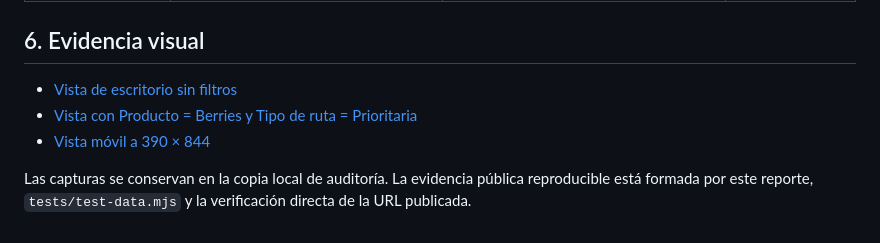
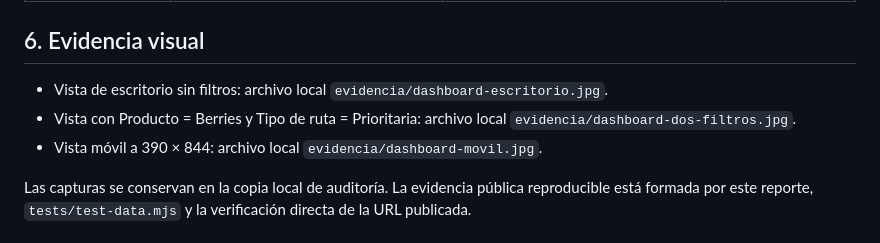
Before and after one commit to eldamorales/ai-tools-logifresh-Elda, a Markdown page: REPORTE_VALIDACION.md, the part around the change. Drawn GitHub-style.

Commit message:
Corregir rutas de evidencia local

```diff
--- a/REPORTE_VALIDACION.md
+++ b/REPORTE_VALIDACION.md
@@ -78,9 +78,9 @@ Los 15 importes distintos de cero suman $882,549 MXN. La discrepancia no es redo
 
 ## 6. Evidencia visual
 
-- [Vista de escritorio sin filtros](./evidencia/dashboard-escritorio.jpg)
-- [Vista con Producto = Berries y Tipo de ruta = Prioritaria](./evidencia/dashboard-dos-filtros.jpg)
-- [Vista móvil a 390 × 844](./evidencia/dashboard-movil.jpg)
+- Vista de escritorio sin filtros: archivo local `evidencia/dashboard-escritorio.jpg`.
+- Vista con Producto = Berries y Tipo de ruta = Prioritaria: archivo local `evidencia/dashboard-dos-filtros.jpg`.
+- Vista móvil a 390 × 844: archivo local `evidencia/dashboard-movil.jpg`.
 
 Las capturas se conservan en la copia local de auditoría. La evidencia pública reproducible está formada por este reporte, `tests/test-data.mjs` y la verificación directa de la URL publicada.
 
```
